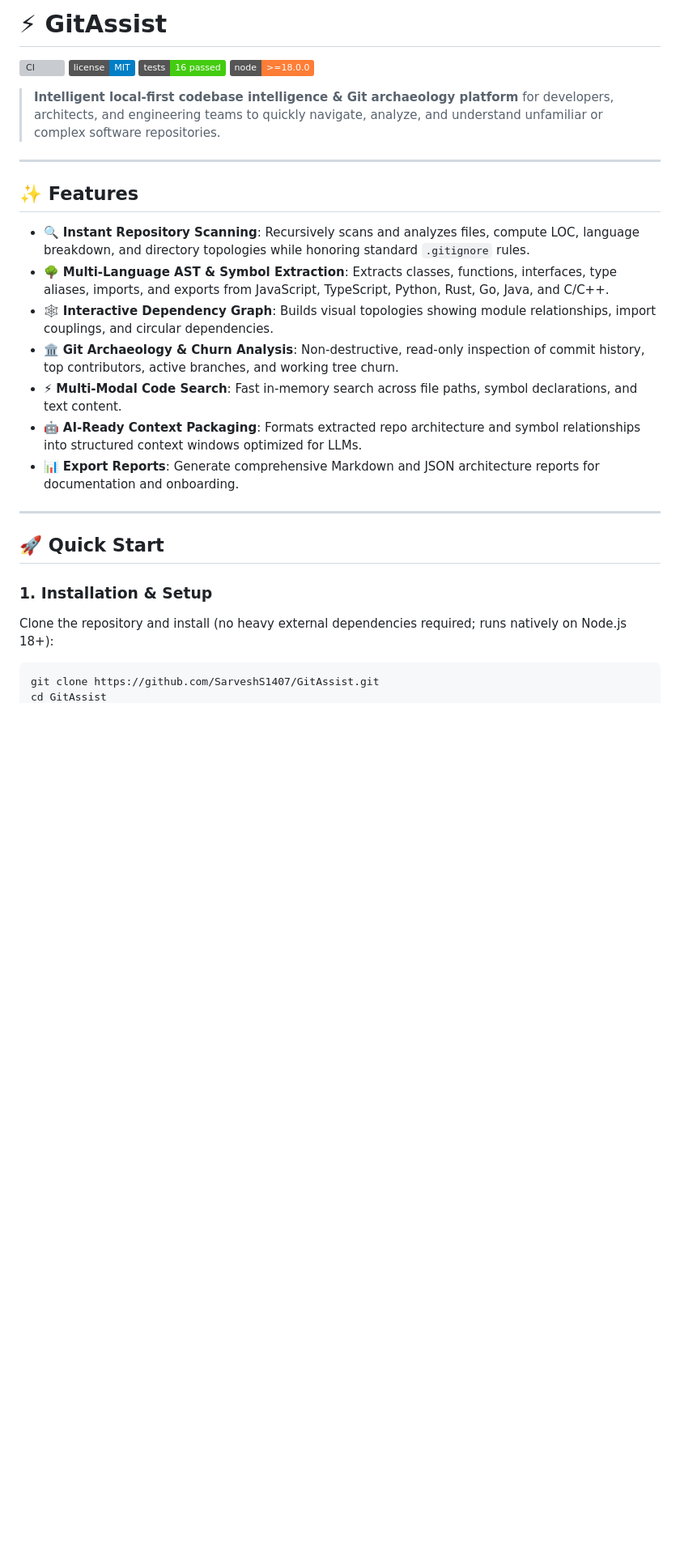
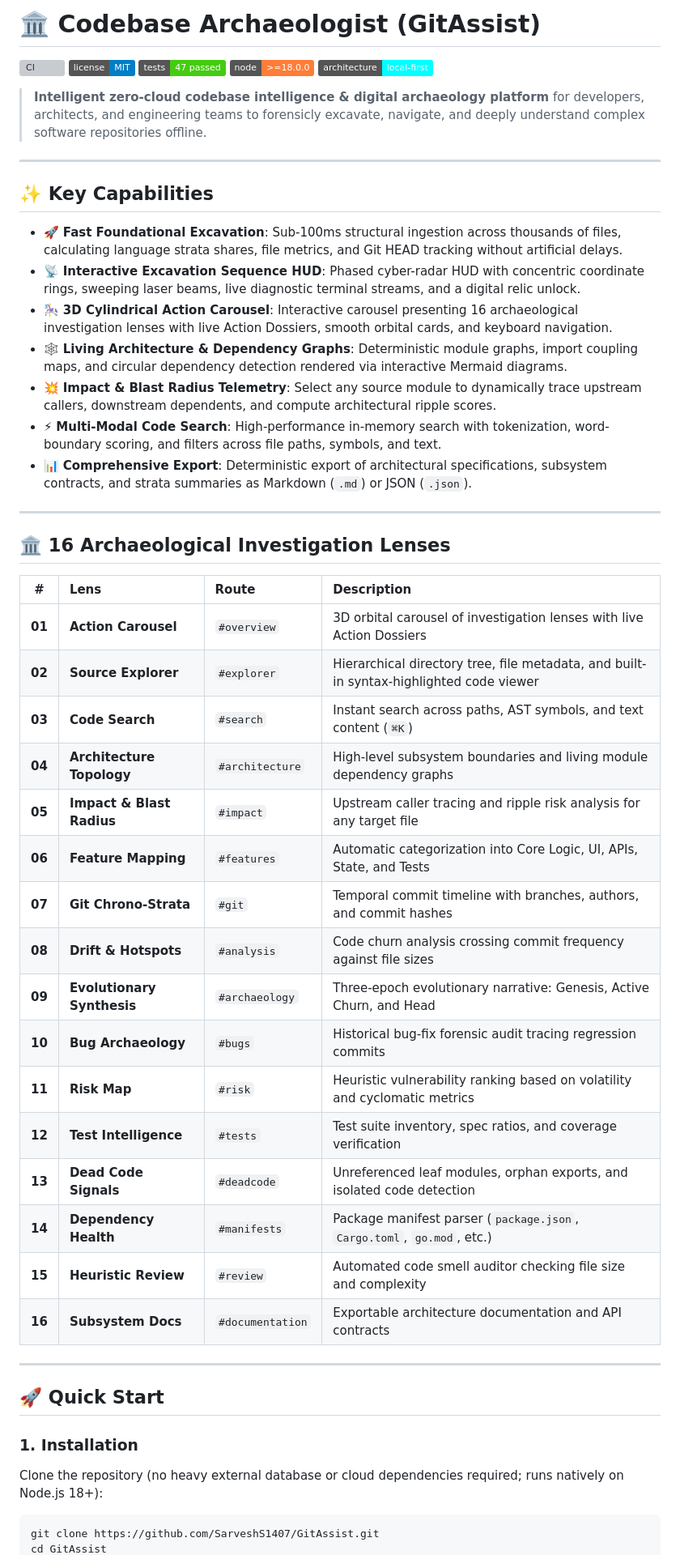
Before and after one commit to SarveshS1407/GitAssist, a Markdown page: README.md, the part around one of its changes. Shown at 81% size. Drawn GitHub-style; badges without logos; blank space fills up the shorter version; grey boxes are pictures that could not be loaded.

Commit message:
docs: comprehensive Codebase Archaeologist guide, architecture strata diagram, and API reference

````diff
--- a/README.md
+++ b/README.md
@@ -1,30 +1,54 @@
-# ⚡ GitAssist
+# 🏛️ Codebase Archaeologist (GitAssist)
 
 [![CI](https://github.com/SarveshS1407/GitAssist/actions/workflows/ci.yml/badge.svg)](https://github.com/SarveshS1407/GitAssist/actions)
 ![License](https://img.shields.io/badge/license-MIT-blue.svg)
-![Tests](https://img.shields.io/badge/tests-16%20passed-brightgreen.svg)
+![Tests](https://img.shields.io/badge/tests-47%20passed-brightgreen.svg)
 ![Node](https://img.shields.io/badge/node-%3E%3D18.0.0-orange.svg)
+![Architecture](https://img.shields.io/badge/architecture-local--first-cyan.svg)
 
-> **Intelligent local-first codebase intelligence & Git archaeology platform** for developers, architects, and engineering teams to quickly navigate, analyze, and understand unfamiliar or complex software repositories.
+> **Intelligent zero-cloud codebase intelligence & digital archaeology platform** for developers, architects, and engineering teams to forensicly excavate, navigate, and deeply understand complex software repositories offline.
 
 ---
 
-## ✨ Features
+## ✨ Key Capabilities
 
-- 🔍 **Instant Repository Scanning**: Recursively scans and analyzes files, compute LOC, language breakdown, and directory topologies while honoring standard `.gitignore` rules.
-- 🌳 **Multi-Language AST & Symbol Extraction**: Extracts classes, functions, interfaces, type aliases, imports, and exports from JavaScript, TypeScript, Python, Rust, Go, Java, and C/C++.
-- 🕸️ **Interactive Dependency Graph**: Builds visual topologies showing module relationships, import couplings, and circular dependencies.
-- 🏛️ **Git Archaeology & Churn Analysis**: Non-destructive, read-only inspection of commit history, top contributors, active branches, and working tree churn.
-- ⚡ **Multi-Modal Code Search**: Fast in-memory search across file paths, symbol declarations, and text content.
-- 🤖 **AI-Ready Context Packaging**: Formats extracted repo architecture and symbol relationships into structured context windows optimized for LLMs.
-- 📊 **Export Reports**: Generate comprehensive Markdown and JSON architecture reports for documentation and onboarding.
+- 🚀 **Fast Foundational Excavation**: Sub-100ms structural ingestion across thousands of files, calculating language strata shares, file metrics, and Git HEAD tracking without artificial delays.
+- 📡 **Interactive Excavation Sequence HUD**: Phased cyber-radar HUD with concentric coordinate rings, sweeping laser beams, live diagnostic terminal streams, and a digital relic unlock.
+- 🎠 **3D Cylindrical Action Carousel**: Interactive carousel presenting 16 archaeological investigation lenses with live Action Dossiers, smooth orbital cards, and keyboard navigation.
+- 🕸️ **Living Architecture & Dependency Graphs**: Deterministic module graphs, import coupling maps, and circular dependency detection rendered via interactive Mermaid diagrams.
+- 💥 **Impact & Blast Radius Telemetry**: Select any source module to dynamically trace upstream callers, downstream dependents, and compute architectural ripple scores.
+- ⚡ **Multi-Modal Code Search**: High-performance in-memory search with tokenization, word-boundary scoring, and filters across file paths, symbols, and text.
+- 📊 **Comprehensive Export**: Deterministic export of architectural specifications, subsystem contracts, and strata summaries as Markdown (`.md`) or JSON (`.json`).
+
+---
+
+## 🏛️ 16 Archaeological Investigation Lenses
+
+| # | Lens | Route | Description |
+| :---: | :--- | :--- | :--- |
+| **01** | **Action Carousel** | `#overview` | 3D orbital carousel of investigation lenses with live Action Dossiers |
+| **02** | **Source Explorer** | `#explorer` | Hierarchical directory tree, file metadata, and built-in syntax-highlighted code viewer |
+| **03** | **Code Search** | `#search` | Instant search across paths, AST symbols, and text content (`⌘K`) |
+| **04** | **Architecture Topology** | `#architecture` | High-level subsystem boundaries and living module dependency graphs |
+| **05** | **Impact & Blast Radius** | `#impact` | Upstream caller tracing and ripple risk analysis for any target file |
+| **06** | **Feature Mapping** | `#features` | Automatic categorization into Core Logic, UI, APIs, State, and Tests |
+| **07** | **Git Chrono-Strata** | `#git` | Temporal commit timeline with branches, authors, and commit hashes |
+| **08** | **Drift & Hotspots** | `#analysis` | Code churn analysis crossing commit frequency against file sizes |
+| **09** | **Evolutionary Synthesis** | `#archaeology` | Three-epoch evolutionary narrative: Genesis, Active Churn, and Head |
+| **10** | **Bug Archaeology** | `#bugs` | Historical bug-fix forensic audit tracing regression commits |
+| **11** | **Risk Map** | `#risk` | Heuristic vulnerability ranking based on volatility and cyclomatic metrics |
+| **12** | **Test Intelligence** | `#tests` | Test suite inventory, spec ratios, and coverage verification |
+| **13** | **Dead Code Signals** | `#deadcode` | Unreferenced leaf modules, orphan exports, and isolated code detection |
+| **14** | **Dependency Health** | `#manifests` | Package manifest parser (`package.json`, `Cargo.toml`, `go.mod`, etc.) |
+| **15** | **Heuristic Review** | `#review` | Automated code smell auditor checking file size and complexity |
+| **16** | **Subsystem Docs** | `#documentation` | Exportable architecture documentation and API contracts |
 
 ---
 
 ## 🚀 Quick Start
 
-### 1. Installation & Setup
-Clone the repository and install (no heavy external dependencies required; runs natively on Node.js 18+):
+### 1. Installation
+Clone the repository (no heavy external database or cloud dependencies required; runs natively on Node.js 18+):
 
 ```bash
 git clone https://github.com/SarveshS1407/GitAssist.git
````
Also changed, not shown: other parts of README.md (+55 -34 lines).
